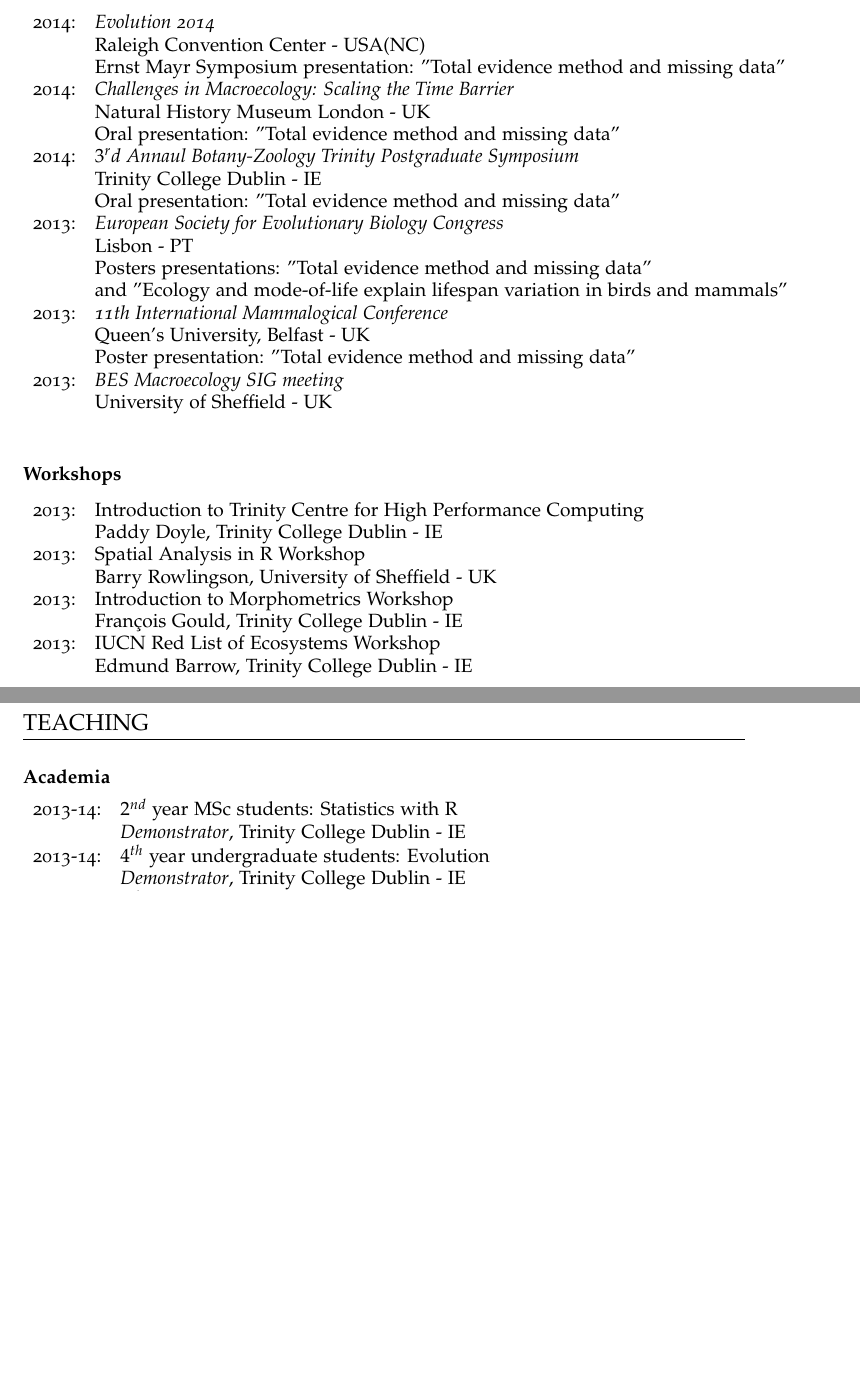
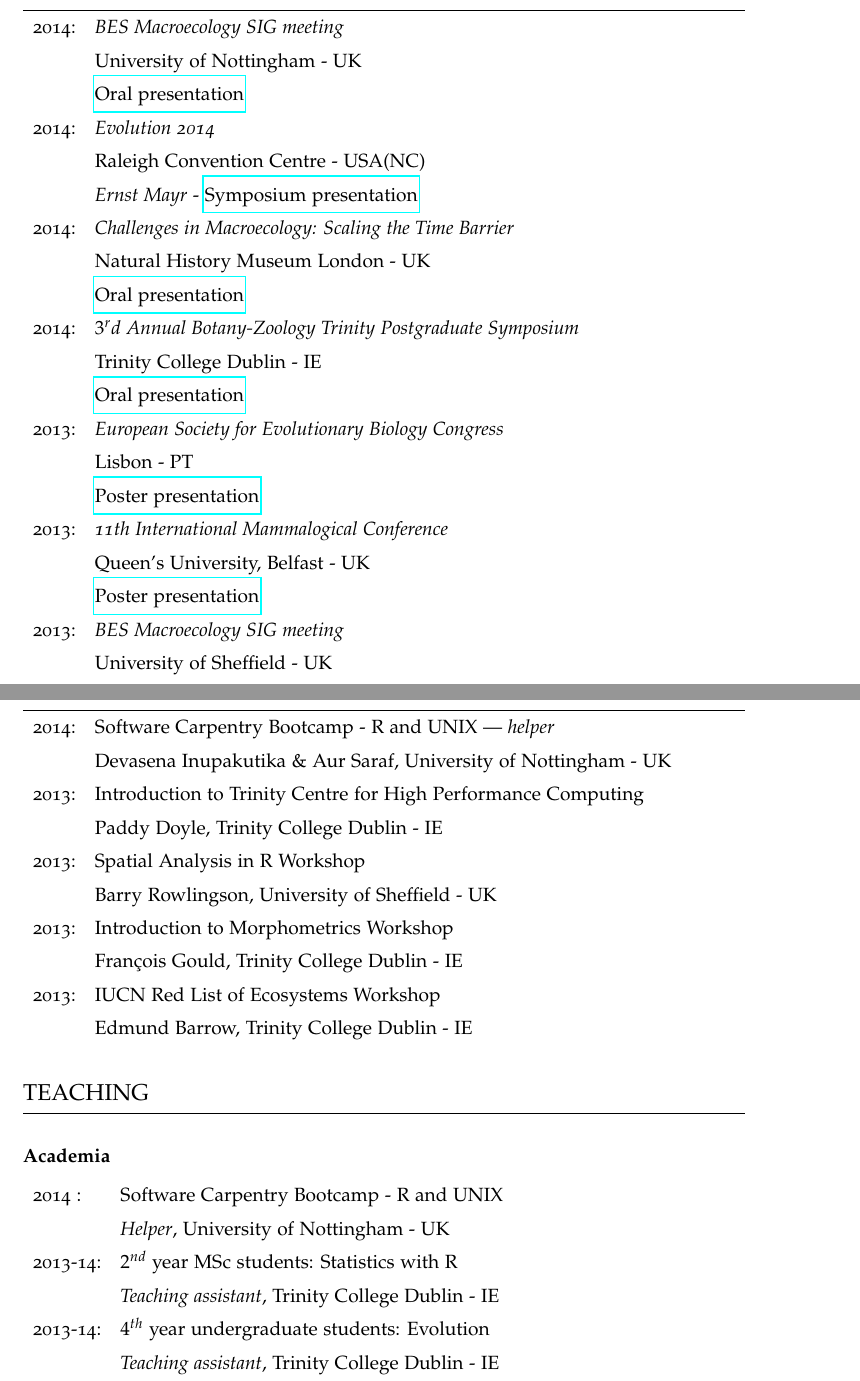
Before and after one commit to TGuillerme/TGuillerme.github.io, a LaTeX CV (CV/CVTG.tex): two parts of pages 2 and 3 of 3 before the commit and two parts of pages 3 and 4 of 5 after it, joined at a grey line, cut at the place of the change, the shorter picture padded with empty space. Compiled offline with pdfLaTeX.

Commit message:
CV update

```diff
--- a/CV/CVTG.tex
+++ b/CV/CVTG.tex
@@ -17,6 +17,14 @@
 \newcommand\textbox[1]{%
   \parbox{.333\textwidth}{#1}%
 } % Justify left/right
+\linespread{1.5}
+
+\usepackage{fancyhdr}
+\usepackage{lastpage}
+\pagestyle{fancy}
+\fancyhf{}
+\rfoot{\thepage \hspace{1pt} / \pageref{LastPage}}
+
 
 %CV head
 
@@ -124,35 +133,48 @@ Graphics: & Adobe Illustrator, Adobe Photoshop, Gimp, Inkscape\\[1.5ex]
 
 \raggedright\textbf{Conferences}\\[1.5ex]
 \begin{tabular}{ll}
+%2014: & \textit{SVP annual meeting} \\
+%& Berlin - DE\\
+%& \textit{Putting fossils in trees} - Symposium presentation \\
+%---------------------------------------
+2014: & \textit{BES Macroecology SIG meeting} \\
+& University of Nottingham - UK\\
+& \href{http://figshare.com/articles/Trees_with_fossil_and_living_species_the_data_issue/1056307}{Oral presentation} \\
+%---------------------------------------
 2014: & \textit{Evolution 2014}\\
-& Raleigh Convention Center - USA(NC)\\
-& Ernst Mayr Symposium presentation: "Total evidence method and missing data" \\
+& Raleigh Convention Centre - USA(NC)\\
+& \textit{Ernst Mayr} - \href{http://figshare.com/articles/Total_evidence_phylogenies_the_missing_data_issue/1086216}{Symposium presentation}\\
 %---------------------------------------
 2014: & \textit{Challenges in Macroecology: Scaling the Time Barrier}\\
 & Natural History Museum London - UK\\
-& Oral presentation: "Total evidence method and missing data" \\
+& \href{http://figshare.com/articles/Trees_with_fossil_and_living_species_the_data_issue/1056307}{Oral presentation} \\
 %---------------------------------------
-2014: & \textit{$3^rd$ Annaul Botany-Zoology Trinity Postgraduate Symposium}\\
+2014: & \textit{$3^rd$ Annual Botany-Zoology Trinity Postgraduate Symposium}\\
 & Trinity College Dublin - IE\\
-& Oral presentation: "Total evidence method and missing data" \\
+& \href{http://figshare.com/articles/Total_evidence_phylogenies_the_missing_data_issue/1086216}{Oral presentation} \\
 %---------------------------------------
 2013: & \textit{European Society for Evolutionary Biology Congress}\\
-& Lisbon - PT\\
-& Posters presentations: "Total evidence method and missing data" \\
-& and "Ecology and mode-of-life explain lifespan variation in birds and mammals"\\
+& Lisbon - PT \\
+& \href{http://figshare.com/articles/Combining_fossils_and_molecular_phylogenies/1056300}{Poster presentation} \\
 %---------------------------------------
 2013: & \textit{11th International Mammalogical Conference} \\
 & Queen’s University, Belfast - UK \\
-& Poster presentation: "Total evidence method and missing data" \\
+& \href{http://figshare.com/articles/Combining_fossils_and_molecular_phylogenies/1056300}{Poster presentation} \\
 %---------------------------------------
 2013: & \textit{BES Macroecology SIG meeting} \\
-& University of Sheffield - UK\\
+& University of Sheffield - UK \\
 & \\
 \end{tabular}
 \bigskip
 
 \raggedright\textbf{Workshops}\\[1.5ex]
 \begin{tabular}{ll}
+%2014: & Tip-Dating --- \textit{helper}\\
+%& Nicholas Matzke \& April Wright, SVP Annual meeting - Berlin\\
+%---------------------------------------
+2014: & Software Carpentry Bootcamp - R and UNIX --- \textit{helper}\\
+& Devasena Inupakutika \& Aur Saraf, University of Nottingham - UK\\
+%---------------------------------------
 2013: & Introduction to Trinity Centre for High Performance Computing\\
 & Paddy Doyle, Trinity College Dublin - IE\\
 %---------------------------------------
@@ -167,7 +189,6 @@ Graphics: & Adobe Illustrator, Adobe Photoshop, Gimp, Inkscape\\[1.5ex]
 
 \end{tabular}
 \bigskip
-\newpage
 
 %----------------------------------------------------------------------------------------
 %   Teaching
@@ -177,10 +198,19 @@ Graphics: & Adobe Illustrator, Adobe Photoshop, Gimp, Inkscape\\[1.5ex]
 
 \raggedright\textbf{Academia}\\[1.5ex]
 \begin{tabular}{ll}
+%2014: & Tip-Dating --- \textit{helper}\\
+%& \textit{Helper}, SVP Annual meeting - Berlin\\
+%---------------------------------------
+%2014: & $2^{nd}$ year MSc students: Timing Evolution \\
+%& \textit{Teacher}, Trinity College Dublin - IE \\
+%---------------------------------------
+2014 : & Software Carpentry Bootcamp - R and UNIX \\
+& \textit{Helper}, University of Nottingham - UK \\
+%---------------------------------------
 2013-14: & $2^{nd}$ year MSc students: Statistics with R \\
-& \textit{Demonstrator}, Trinity College Dublin - IE \\
+& \textit{Teaching assistant}, Trinity College Dublin - IE \\
 %---------------------------------------
 2013-14: & $4^{th}$ year undergraduate students: Evolution\\
-& \textit{Demonstrator}, Trinity College Dublin - IE\\
+& \textit{Teaching assistant}, Trinity College Dublin - IE\\
 %---------------------------------------
 2012-13: & $4^{th}$ year undergraduate students: Statistics with R\\
```
Also changed, not shown: CV/CVTG.pdf, CVTG.pdf, CV/CVTG.tex (5 more changed lines).
